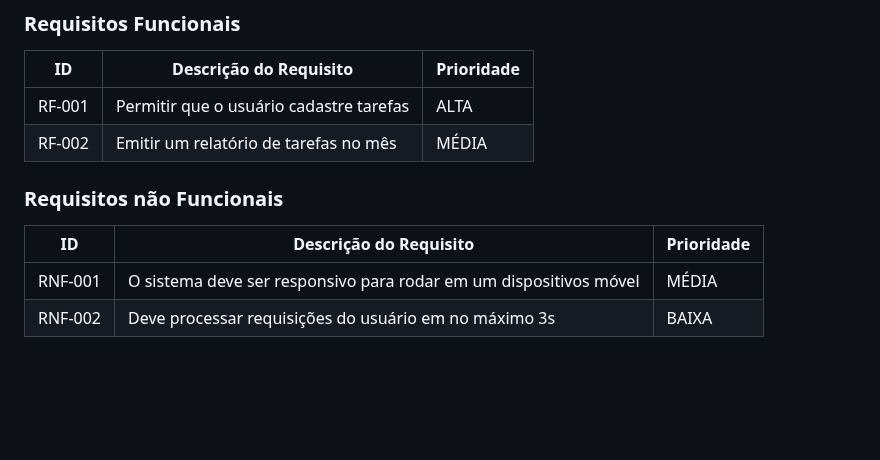
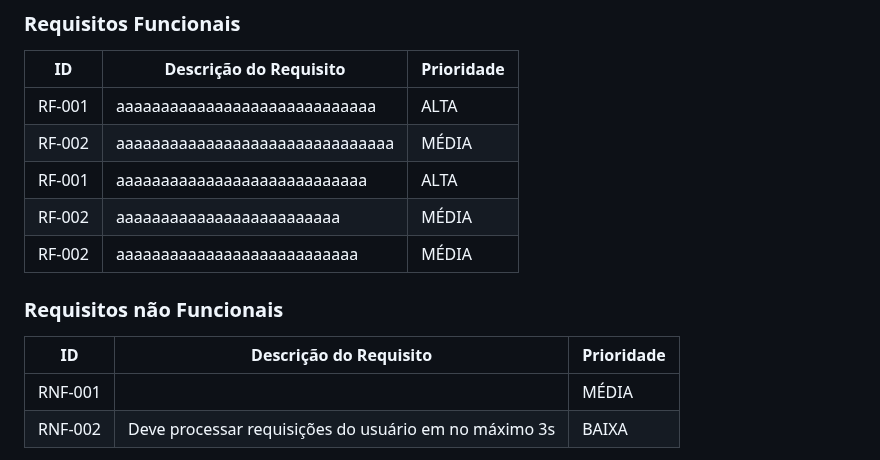
Before and after one commit to ICEI-PUC-Minas-PMGCC-TI/ti-1-pmg-cc-m-20231-tiaw-questoes-sobre-educacao-1, a Markdown page: docs/relatorio/Relatorio Tecnico - TEMPLATE.md, the part around the change. Rendered like a GitHub page; blank space fills up the shorter version.

```diff
--- a/docs/relatorio/Relatorio Tecnico - TEMPLATE.md
+++ b/docs/relatorio/Relatorio Tecnico - TEMPLATE.md
@@ -191,15 +191,18 @@ As tabelas que se seguem apresentam os requisitos funcionais e não funcionais q
 
 |ID    | Descrição do Requisito  | Prioridade |
 |------|-----------------------------------------|----|
-|RF-001| Permitir que o usuário cadastre tarefas | ALTA |
-|RF-002| Emitir um relatório de tarefas no mês   | MÉDIA |
+|RF-001| aaaaaaaaaaaaaaaaaaaaaaaaaaaaa | ALTA |
+|RF-002| aaaaaaaaaaaaaaaaaaaaaaaaaaaaaaa  | MÉDIA |
+|RF-001| aaaaaaaaaaaaaaaaaaaaaaaaaaaa | ALTA |
+|RF-002| aaaaaaaaaaaaaaaaaaaaaaaaa  | MÉDIA |
+|RF-002| aaaaaaaaaaaaaaaaaaaaaaaaaaa   | MÉDIA |
 
 
 ### Requisitos não Funcionais
 
 |ID     | Descrição do Requisito  |Prioridade |
 |-------|-------------------------|----|
-|RNF-001| O sistema deve ser responsivo para rodar em um dispositivos móvel | MÉDIA |
+|RNF-001| | MÉDIA |
 |RNF-002| Deve processar requisições do usuário em no máximo 3s |  BAIXA |
 
 > Com base nas Histórias de Usuário, enumere os requisitos da sua
```
